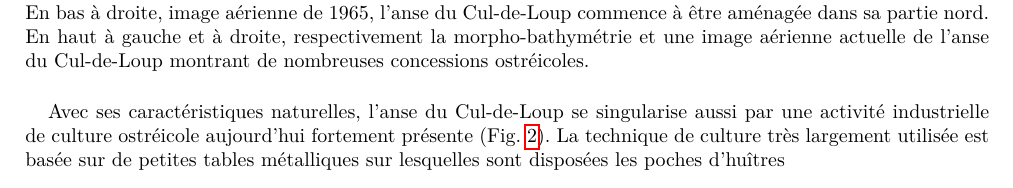
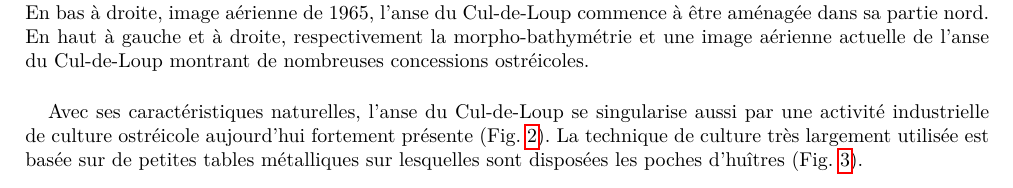
Before and after one commit to epzt/abonvalet, a LaTeX document (fichier_tex/Rapport-A.Bonvalet-V0-1.tex): part of page 4 of 29, cut so that both start at the same text. Compiled offline with pdfLaTeX.

Commit message:
txs auto checkin

```diff
--- a/fichier_tex/Rapport-A.Bonvalet-V0-1.tex
+++ b/fichier_tex/Rapport-A.Bonvalet-V0-1.tex
@@ -186,7 +186,7 @@ L'orientation de l'anse du Cul-de-Loup la protège des houles les plus fréquent
     \label{fig:historique-adcl}
 \end{figure}
 
-Avec ses caractéristiques naturelles, l'anse du Cul-de-Loup se singularise aussi par une activité industrielle de culture ostréicole aujourd'hui fortement présente (Fig. \ref{fig:historique-adcl}). La technique de culture très largement utilisée est basée sur de petites tables métalliques sur lesquelles sont disposées les poches d'huîtres
+Avec ses caractéristiques naturelles, l'anse du Cul-de-Loup se singularise aussi par une activité industrielle de culture ostréicole aujourd'hui fortement présente (Fig. \ref{fig:historique-adcl}). La technique de culture très largement utilisée est basée sur de petites tables métalliques sur lesquelles sont disposées les poches d'huîtres (Fig. \ref{fig:table-adcl}).
 
 \begin{figure}[!h]
     \centering
```
Also changed, not shown: fichier_tex/Rapport-A.Bonvalet-V0-1.tex (2 more changed lines).
